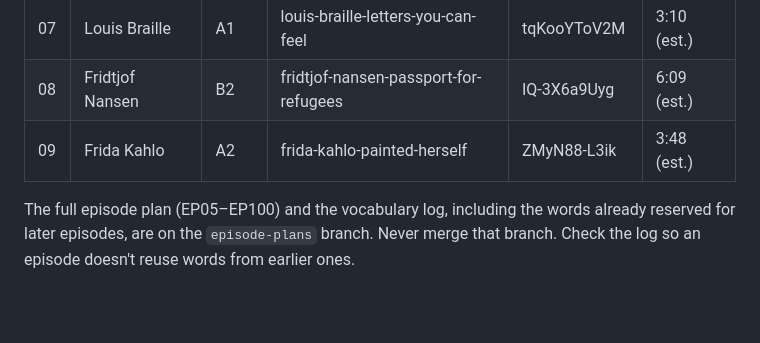
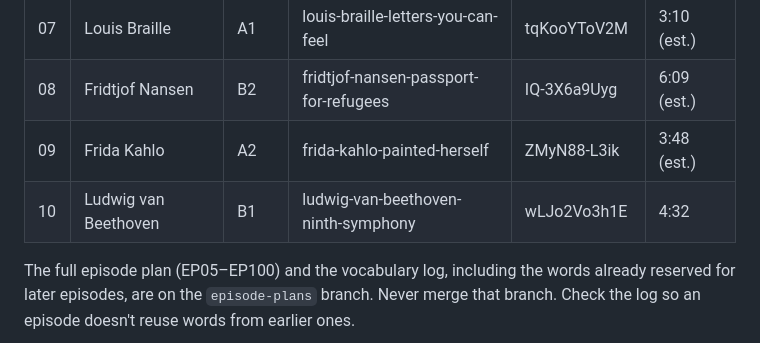
Before and after one commit to barrytriduong/claude-triduong, a Markdown page: docs/NEW-LESSON-GUIDE.md, the part around the change. Rendered like a GitHub page; blank space fills up the shorter version.

Commit message:
Log EP10 Beethoven in the new lesson guide
Co-Authored-By: Claude Opus 5.5 <noreply@anthropic.com>
Claude-Session: https://claude.ai/code/session_011ePwPGHPKXNozrDsEJ8164

```diff
--- a/docs/NEW-LESSON-GUIDE.md
+++ b/docs/NEW-LESSON-GUIDE.md
@@ -185,5 +185,6 @@ Chapter times come from the captions:
 | 07 | Louis Braille | A1 | louis-braille-letters-you-can-feel | tqKooYToV2M | 3:10 (est.) |
 | 08 | Fridtjof Nansen | B2 | fridtjof-nansen-passport-for-refugees | IQ-3X6a9Uyg | 6:09 (est.) |
 | 09 | Frida Kahlo | A2 | frida-kahlo-painted-herself | ZMyN88-L3ik | 3:48 (est.) |
+| 10 | Ludwig van Beethoven | B1 | ludwig-van-beethoven-ninth-symphony | wLJo2Vo3h1E | 4:32 |
 
 The full episode plan (EP05–EP100) and the vocabulary log, including the words already reserved for later episodes, are on the `episode-plans` branch. Never merge that branch. Check the log so an episode doesn't reuse words from earlier ones.
```
